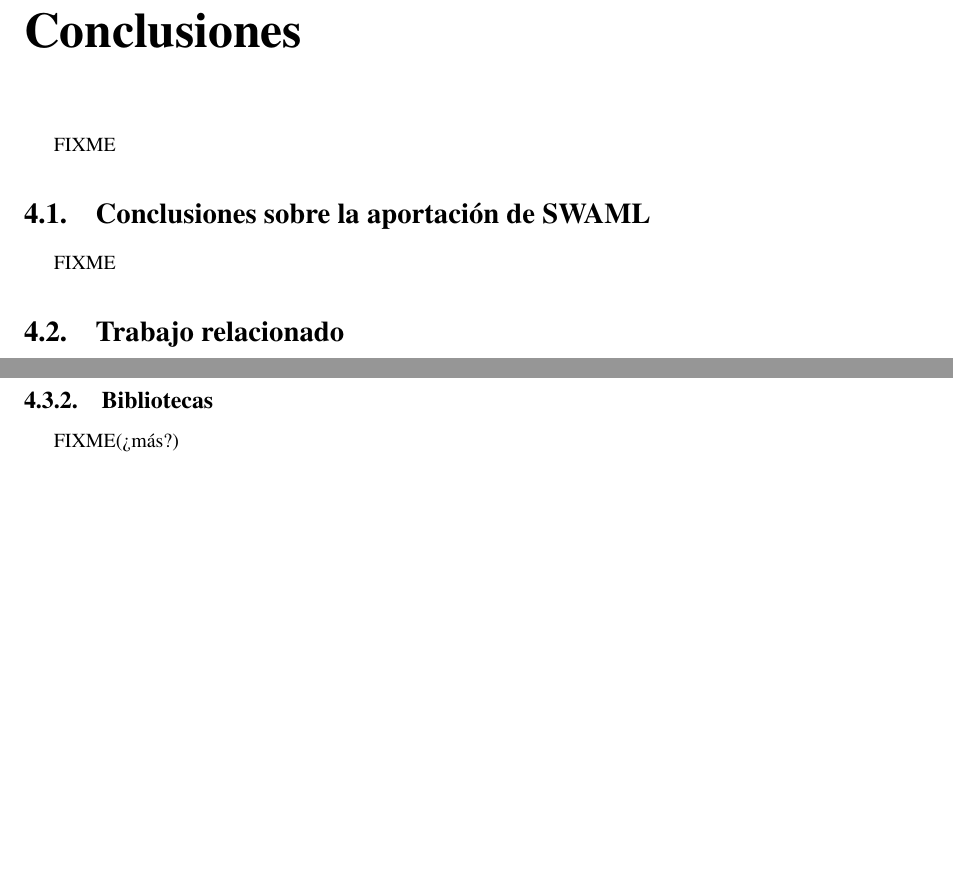
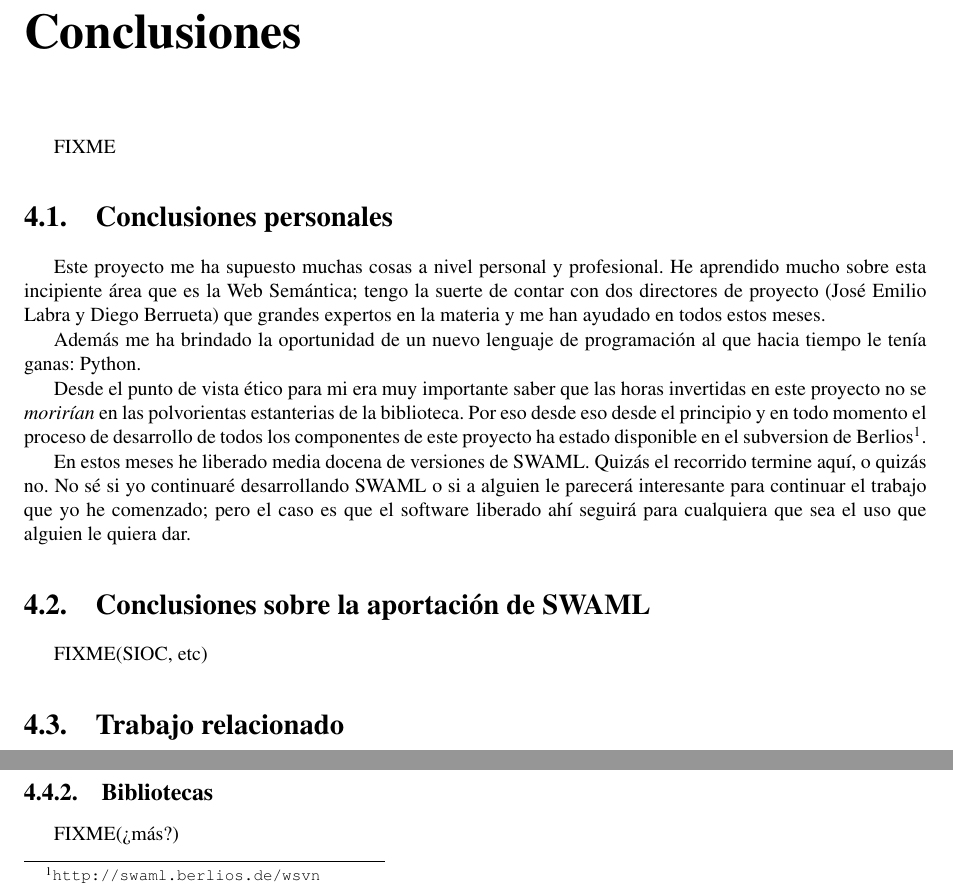
Before and after one commit to wikier/swaml, a LaTeX book (doc/es/pfc/swaml.tex, which reads doc/es/pfc/conclusiones.tex): two parts of page 59 of 88, joined at a grey line, cut so that both start at the same text, the shorter picture padded with empty space. Compiled offline with pdfLaTeX.

Commit message:
more work about PFC

```diff
--- a/doc/es/pfc/conclusiones.tex
+++ b/doc/es/pfc/conclusiones.tex
@@ -3,9 +3,32 @@
 
 FIXME
 
+\section{Conclusiones personales}
+
+Este proyecto me ha supuesto muchas cosas a nivel personal y profesional. He
+aprendido mucho sobre esta incipiente área que es la Web Semántica; tengo la
+suerte de contar con dos directores de proyecto (José Emilio Labra y Diego
+Berrueta) que grandes expertos en la materia y me han ayudado en todos estos
+meses.
+
+Además me ha brindado la oportunidad de un nuevo lenguaje de programación al
+que hacia tiempo le tenía ganas: Python.
+
+Desde el punto de vista ético para mi era muy importante saber que las horas
+invertidas en este proyecto no se \emph{morirían} en las polvorientas estanterias
+de la biblioteca. Por eso desde eso desde el principio y en todo momento el
+proceso de desarrollo de todos los componentes de este proyecto ha estado
+disponible en el subversion de Berlios\footnote{\url{http://swaml.berlios.de/wsvn}}.
+
+En estos meses he liberado media docena de versiones de SWAML. Quizás el recorrido
+termine aquí, o quizás no. No sé si yo continuaré desarrollando SWAML o si a alguien
+le parecerá interesante para continuar el trabajo que yo he comenzado; pero el caso
+es que el software liberado ahí seguirá para cualquiera que sea el uso que alguien
+le quiera dar.
+
 \section{Conclusiones sobre la aportación de SWAML}
 
-FIXME
+FIXME(SIOC, etc)
 
 \section{Trabajo relacionado}
 
```
Also changed, not shown: doc/es/pfc/conclusiones.tex (2 more changed lines).
